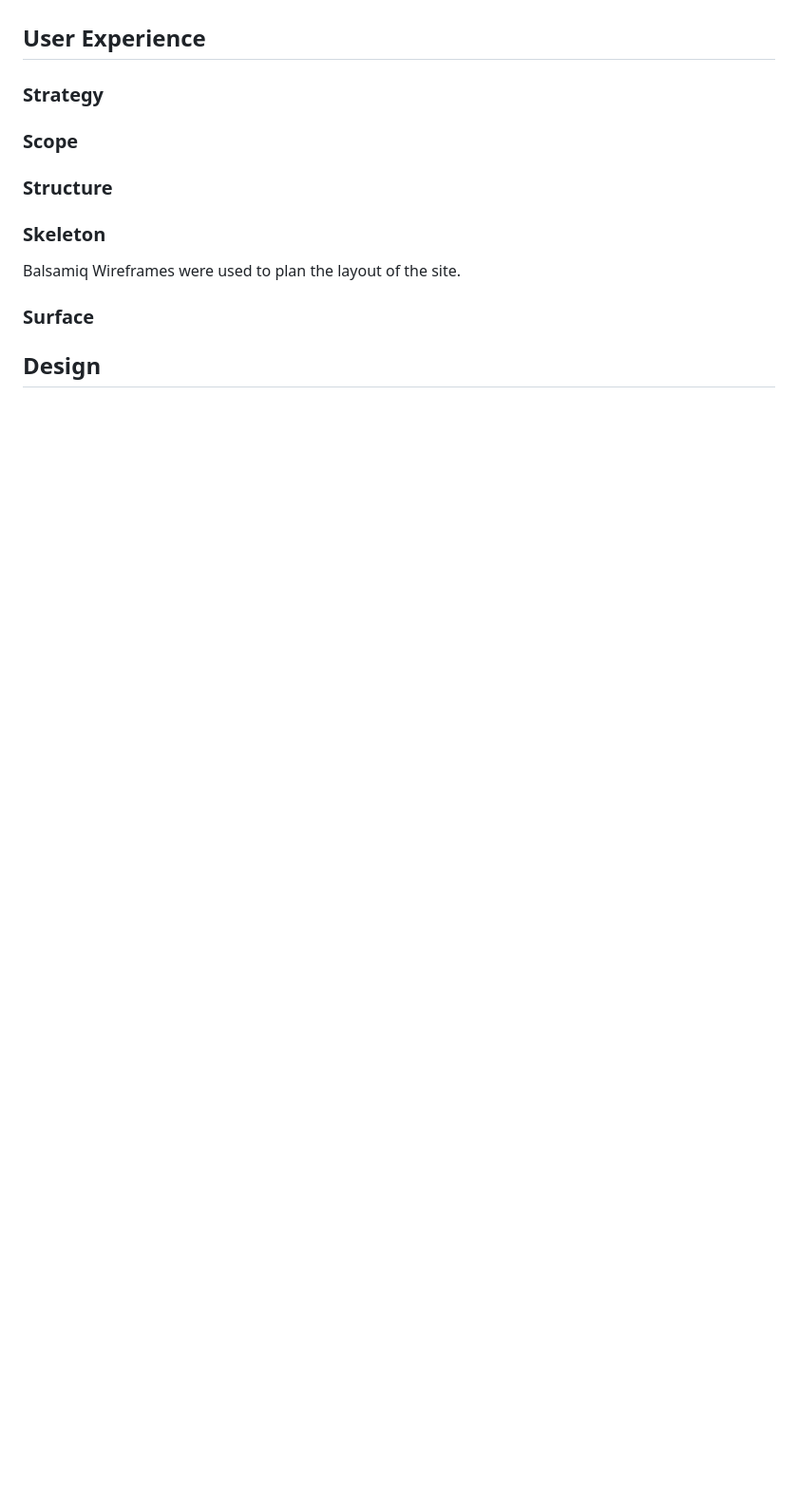
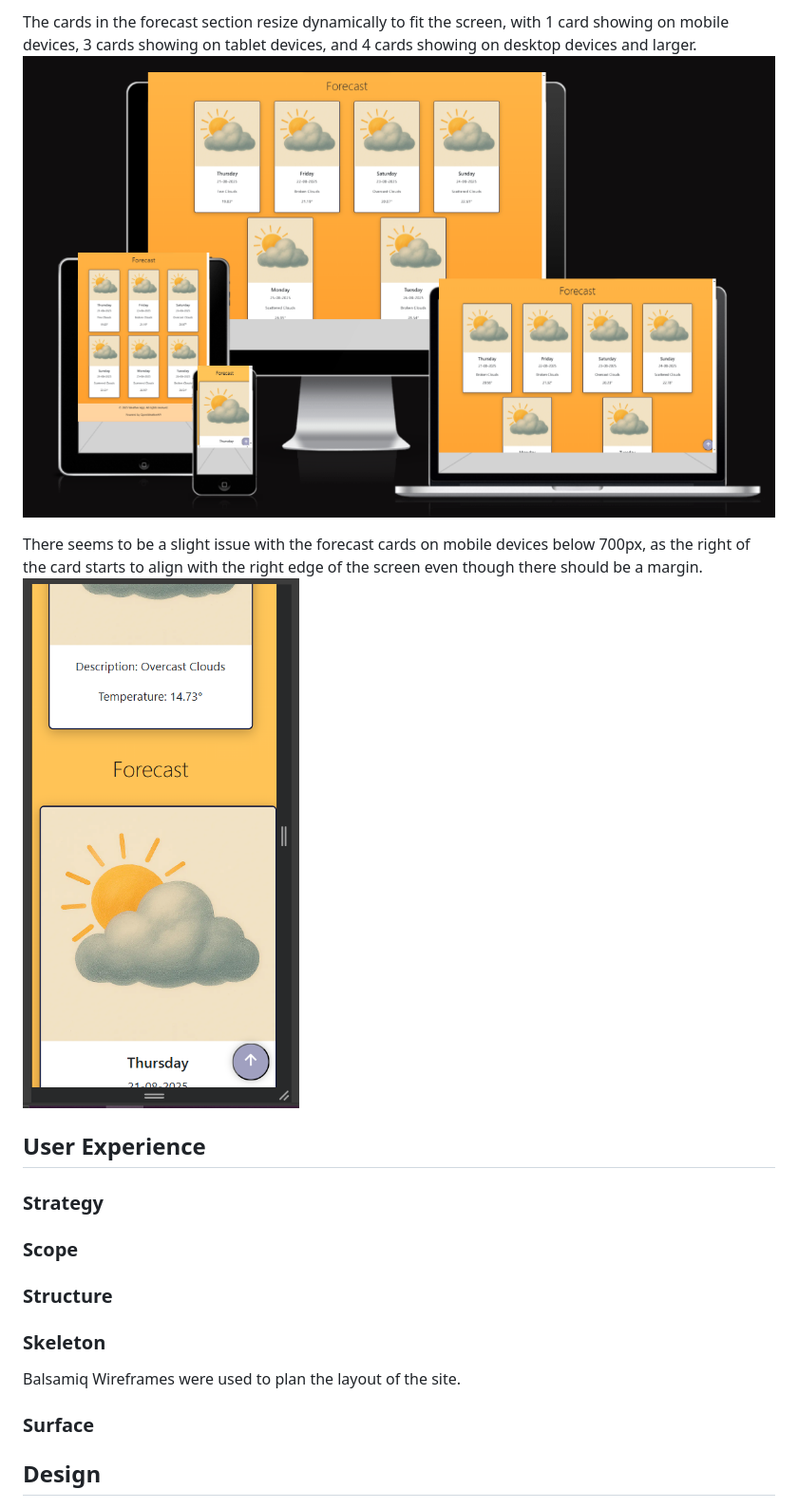
Before and after one commit to ShuaybAi/Weather-App, a Markdown page: README.md, the part around the change printed below. Shown: that part at 95% size. GitHub-like rendering; pictures changed too: documentation/forecast-cards-phone.png (added), documentation/responsivity-cards.png (added); blank space fills up the shorter version.

Commit message:
Complete responsivity section on readme

```diff
--- a/README.md
+++ b/README.md
@@ -41,3 +35,12 @@ The site was fully responsive for mobile, tablet, and desktop.
+The cards in the forecast section resize dynamically to fit the screen, with 1 card showing on mobile devices, 3 cards showing on tablet devices, and 4 cards showing on desktop devices and larger.
+![forecast cards shown on large monitor, laptop, tablet, phone screen](documentation/responsivity-cards.png)
+
+There seems to be a slight issue with the forecast cards on mobile devices below 700px, as the right of the card starts to align with the right edge of the screen even though there should be a margin.
+![forecast cards shown on phone screen](documentation/forecast-cards-phone.png)
+
+<!-- ### Mobile/Tablet View -->
+
+<!-- ### Desktop View -->
 
 ## User Experience
 
```
Also changed, not shown: other parts of README.md (+15 -21 lines), documentation/placeholder.md (deleted), documentation/responsivity-start.png (added).
